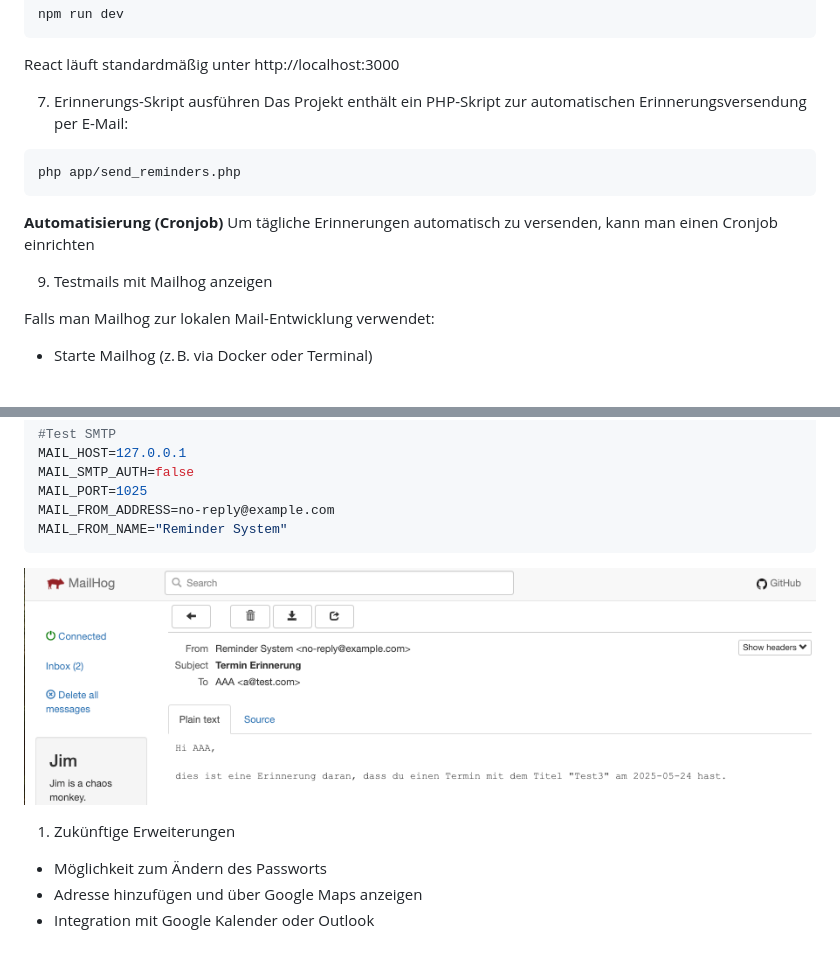
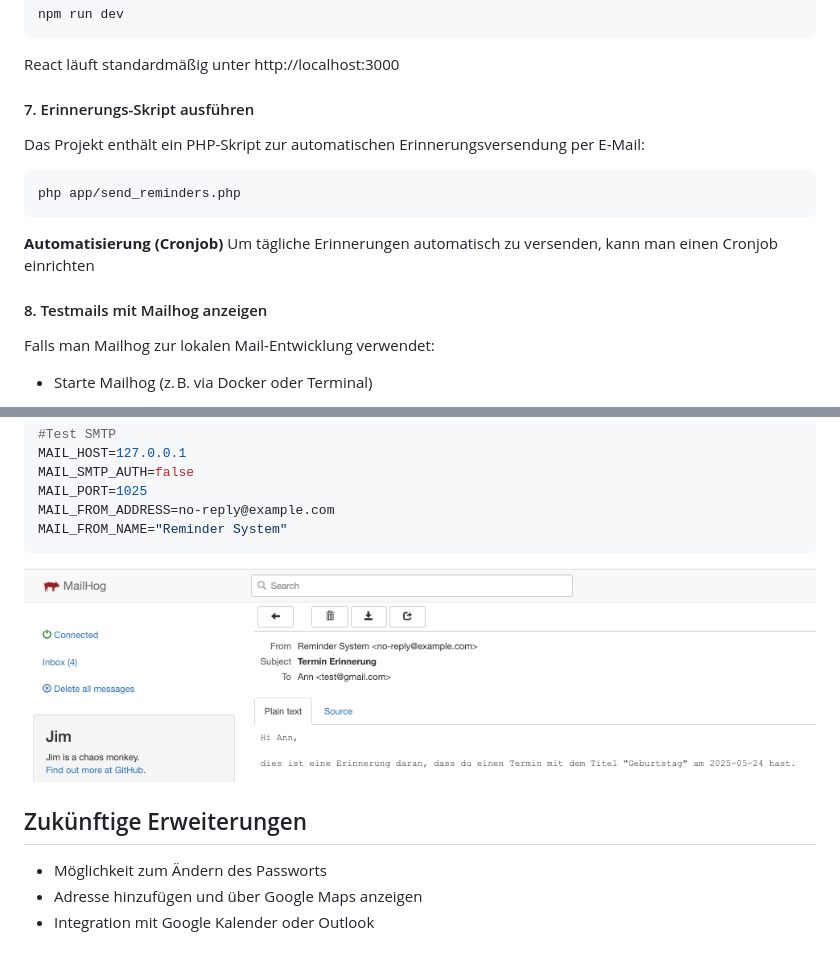
Before and after one commit to anntnt/reminder-calendar, a Markdown page: README.md, 2 parts joined by grey strips. Rendered like a GitHub page; pictures changed too: Screenshot_mailhog.png.

Commit message:
Update Readme file & screenshot

````diff
--- a/README.md
+++ b/README.md
@@ -103,7 +103,7 @@ npm run dev
 ```
 React läuft standardmäßig unter http://localhost:3000
 
-7. Erinnerungs-Skript ausführen
+#### 7. Erinnerungs-Skript ausführen
 Das Projekt enthält ein PHP-Skript zur automatischen Erinnerungsversendung per E-Mail:
 ```bash
 php app/send_reminders.php
@@ -111,7 +111,7 @@ php app/send_reminders.php
 **Automatisierung (Cronjob)**
 Um tägliche Erinnerungen automatisch zu versenden, kann man einen Cronjob einrichten
 
-9. Testmails mit Mailhog anzeigen
+#### 8. Testmails mit Mailhog anzeigen
 
 Falls man Mailhog zur lokalen Mail-Entwicklung verwendet:
 
@@ -133,7 +133,7 @@ MAIL_FROM_NAME="Reminder System"
 ```
 ![Mailhog](Screenshot_mailhog.png)
 
-1.  Zukünftige Erweiterungen
+## Zukünftige Erweiterungen
 - Möglichkeit zum Ändern des Passworts
 - Adresse hinzufügen und über Google Maps anzeigen
 - Integration mit Google Kalender oder Outlook
````
Also changed, not shown: other parts of README.md (+7 -7 lines), Screenshot_drawsql.png (renamed from Screenshot _drawsql.png).
